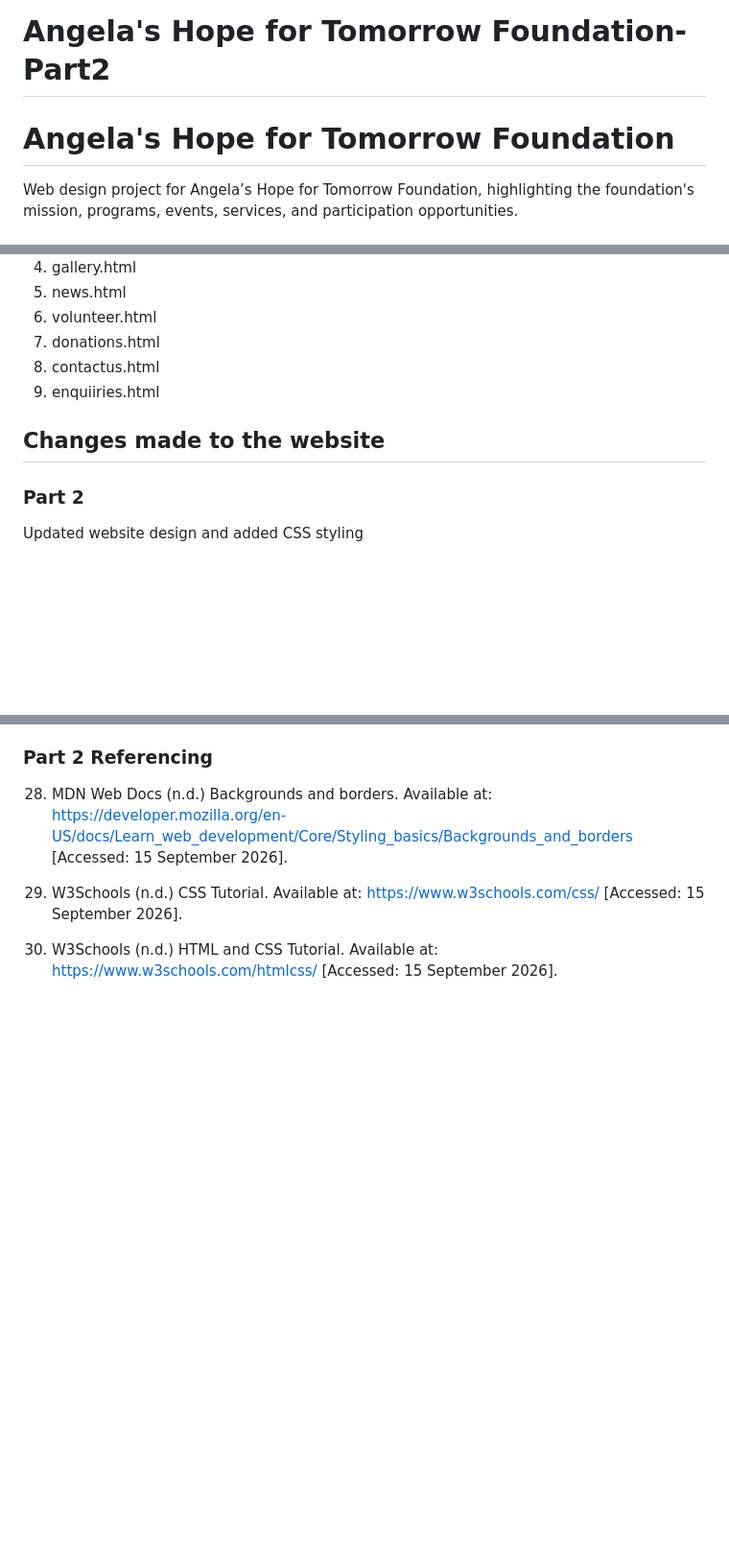
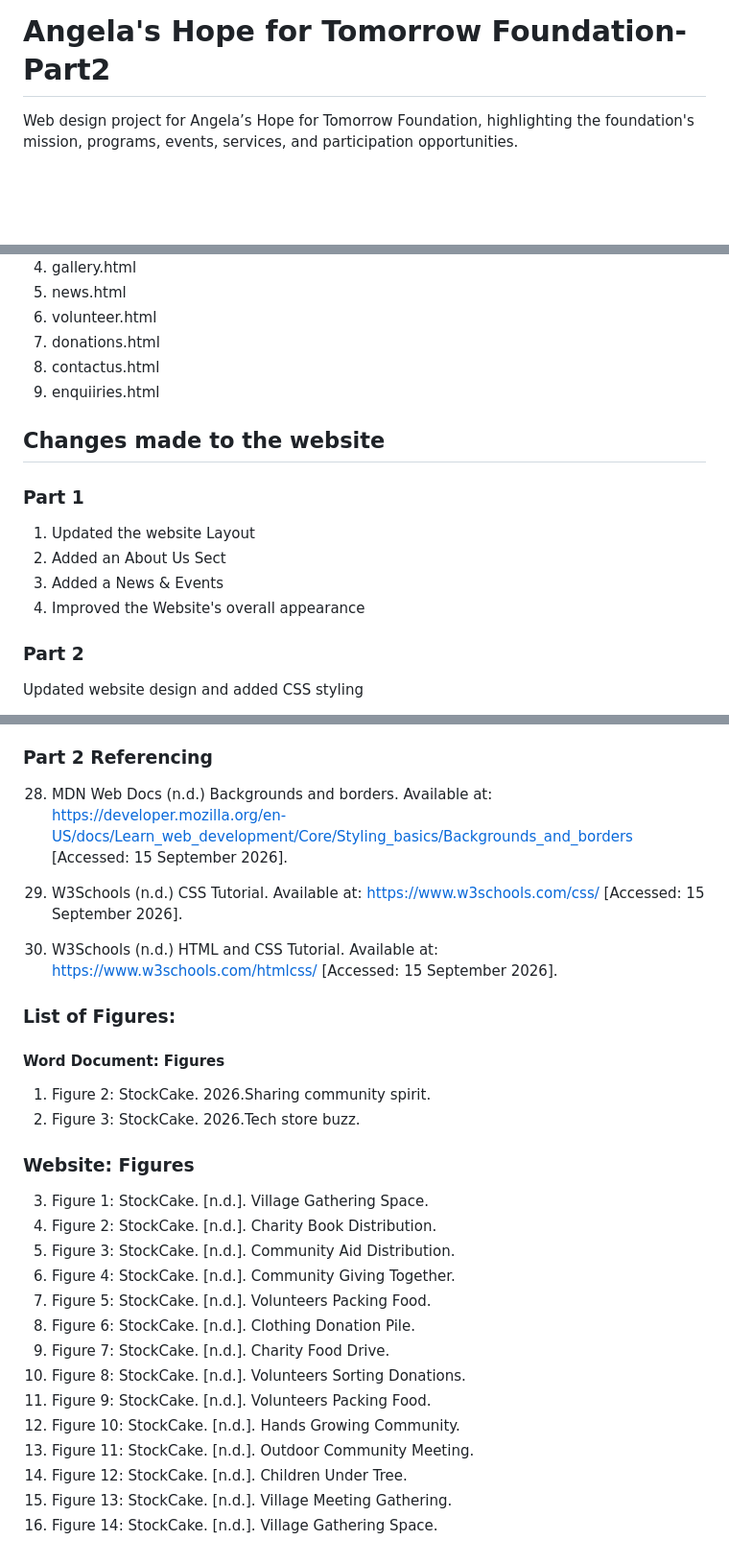
Before and after one commit to Mukoni24/Web-Part2, a Markdown page: README.md, 3 parts joined by grey strips. Shown at 96% size. Drawn GitHub-style; blank space fills up the shorter version.

```diff
--- a/README.md
+++ b/README.md
@@ -1,5 +1,4 @@
 # Angela's Hope for Tomorrow Foundation-Part2
-# Angela's Hope for Tomorrow Foundation
 Web design project for Angela’s Hope for Tomorrow Foundation, highlighting the foundation's mission, programs, events, services, and participation opportunities.
 
 ## Student Information
@@ -115,8 +114,12 @@ The final website project and accompanying documentation will be submitted befor
 9. contactus.html
 10. enquiiries.html
 
-
 ## Changes made to the website
+### Part 1
+1. Updated the website Layout
+2. Added an About Us Sect
+3. Added a News & Events
+4. Improved the Website's overall appearance
 
 ### Part 2
 Updated website design and added CSS styling
@@ -141,3 +252,25 @@ Updated website design and added CSS styling
 29. W3Schools (n.d.) CSS Tutorial. Available at: https://www.w3schools.com/css/ [Accessed: 15 September 2026].
 
 30. W3Schools (n.d.) HTML and CSS Tutorial. Available at: https://www.w3schools.com/htmlcss/ [Accessed: 15 September 2026].
+
+###  List of Figures:
+#### Word Document:  Figures
+1. Figure 2: StockCake. 2026.Sharing community spirit.
+2. Figure 3: StockCake. 2026.Tech store buzz.
+
+### Website:  Figures
+
+3. Figure 1: StockCake. [n.d.]. Village Gathering Space.
+4. Figure 2: StockCake. [n.d.]. Charity Book Distribution.
+5. Figure 3: StockCake. [n.d.]. Community Aid Distribution.
+6. Figure 4: StockCake. [n.d.]. Community Giving Together.
+7. Figure 5: StockCake. [n.d.]. Volunteers Packing Food.
+8. Figure 6: StockCake. [n.d.]. Clothing Donation Pile.
+9. Figure 7: StockCake. [n.d.]. Charity Food Drive.
+10. Figure 8: StockCake. [n.d.]. Volunteers Sorting Donations.
+11. Figure 9: StockCake. [n.d.]. Volunteers Packing Food.
+12. Figure 10: StockCake. [n.d.]. Hands Growing Community.
+13. Figure 11: StockCake. [n.d.]. Outdoor Community Meeting.
+14. Figure 12: StockCake. [n.d.]. Children Under Tree.
+15. Figure 13: StockCake. [n.d.]. Village Meeting Gathering.
+16. Figure 14: StockCake. [n.d.]. Village Gathering Space.
```
Also changed, not shown: other parts of README.md (+108 -0 lines).
